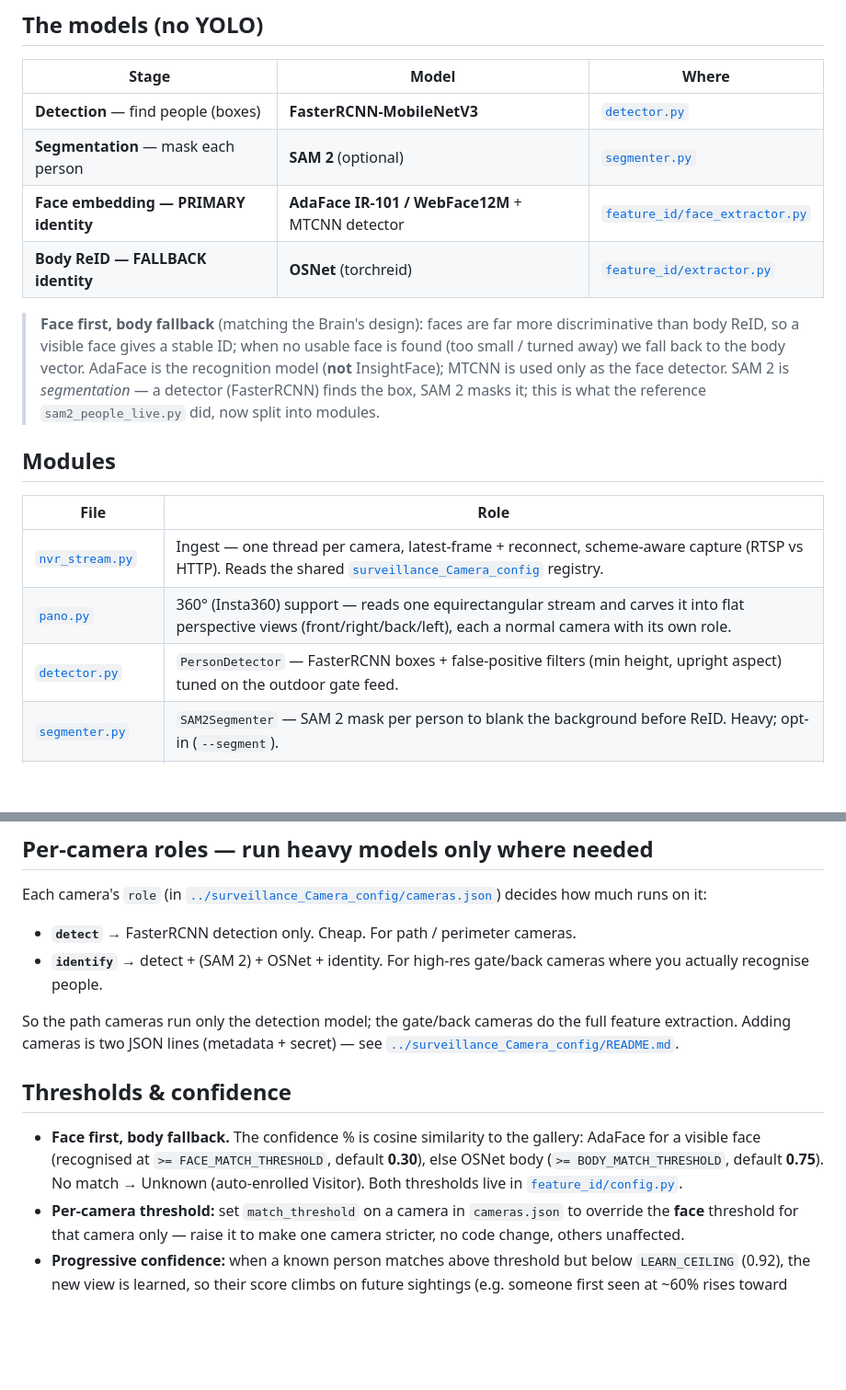
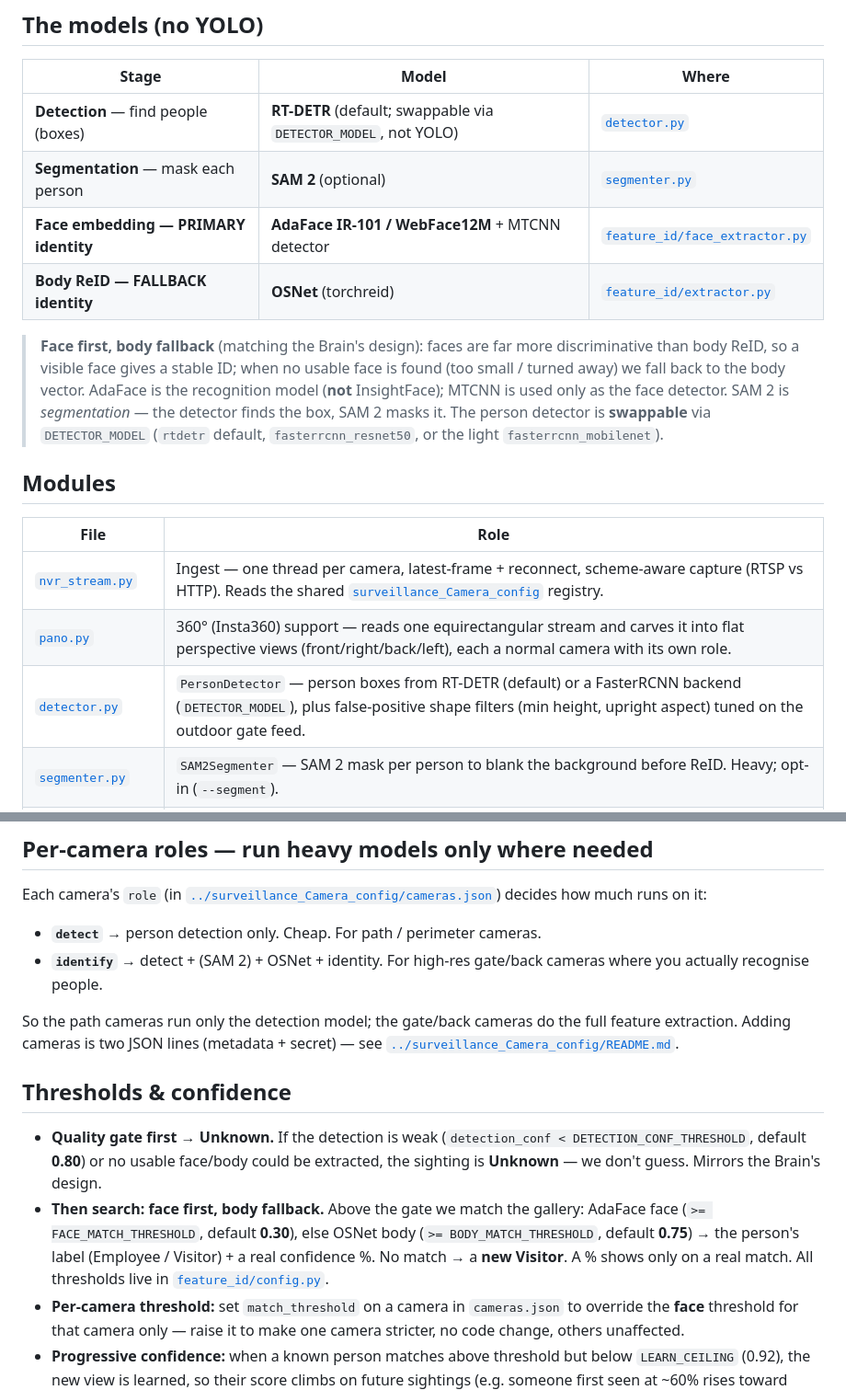
Before and after one commit to Newrro/Surveillance-Antz, a Markdown page: surveillance_AI/README.md, 2 parts joined by grey strips. Shown at 92% size. GitHub-like rendering; blank space fills up the shorter version.

Commit message:
Docs: README reflects RT-DETR detector + Unknown quality-gate flow
- Detection model is RT-DETR (default, swappable via DETECTOR_MODEL); no YOLO.
- Identity: quality gate first (weak detection / no features → Unknown), then
  face→body gallery match → Employee/Visitor + real %, else new Visitor.

Co-Authored-By: Claude Opus 4.8 <noreply@anthropic.com>

```diff
--- a/surveillance_AI/README.md
+++ b/surveillance_AI/README.md
@@ -16,7 +16,7 @@ body-only ReID used to churn a new ID every frame).
 
 | Stage | Model | Where |
 |---|---|---|
-| **Detection** — find people (boxes) | **FasterRCNN-MobileNetV3** | [`detector.py`](detector.py) |
+| **Detection** — find people (boxes) | **RT-DETR** (default; swappable via `DETECTOR_MODEL`, not YOLO) | [`detector.py`](detector.py) |
 | **Segmentation** — mask each person | **SAM 2** (optional) | [`segmenter.py`](segmenter.py) |
 | **Face embedding — PRIMARY identity** | **AdaFace IR-101 / WebFace12M** + MTCNN detector | [`feature_id/face_extractor.py`](feature_id/face_extractor.py) |
 | **Body ReID — FALLBACK identity** | **OSNet** (torchreid) | [`feature_id/extractor.py`](feature_id/extractor.py) |
@@ -25,8 +25,9 @@ body-only ReID used to churn a new ID every frame).
 > discriminative than body ReID, so a visible face gives a stable ID; when no usable
 > face is found (too small / turned away) we fall back to the body vector.
 > AdaFace is the recognition model (**not** InsightFace); MTCNN is used only as the
-> face detector. SAM 2 is *segmentation* — a detector (FasterRCNN) finds the box, SAM 2
-> masks it; this is what the reference `sam2_people_live.py` did, now split into modules.
+> face detector. SAM 2 is *segmentation* — the detector finds the box, SAM 2 masks it.
+> The person detector is **swappable** via `DETECTOR_MODEL` (`rtdetr` default,
+> `fasterrcnn_resnet50`, or the light `fasterrcnn_mobilenet`).
 
 ## Modules
 
@@ -34,7 +35,7 @@ body-only ReID used to churn a new ID every frame).
 |---|---|
 | [`nvr_stream.py`](nvr_stream.py) | Ingest — one thread per camera, latest-frame + reconnect, scheme-aware capture (RTSP vs HTTP). Reads the shared [`surveillance_Camera_config`](../surveillance_Camera_config/) registry. |
 | [`pano.py`](pano.py) | 360° (Insta360) support — reads one equirectangular stream and carves it into flat perspective views (front/right/back/left), each a normal camera with its own role. |
-| [`detector.py`](detector.py) | `PersonDetector` — FasterRCNN boxes + false-positive filters (min height, upright aspect) tuned on the outdoor gate feed. |
+| [`detector.py`](detector.py) | `PersonDetector` — person boxes from RT-DETR (default) or a FasterRCNN backend (`DETECTOR_MODEL`), plus false-positive shape filters (min height, upright aspect) tuned on the outdoor gate feed. |
 | [`segmenter.py`](segmenter.py) | `SAM2Segmenter` — SAM 2 mask per person to blank the background before ReID. Heavy; opt-in (`--segment`). |
 | [`feature_id/`](feature_id/) | Face (AdaFace) + body (OSNet) embeddings and the local identity gallery — face-primary/body-fallback, Employee/Visitor/Unknown + confidence, progressive learning. See [`feature_id/README.md`](feature_id/README.md). |
 | [`pipeline.py`](pipeline.py) | **The producer** — role-aware: detect-only on path cams, full detect→segment→ReID→identity on identify cams; optional `POST /events` to the Brain. |
@@ -46,7 +47,7 @@ body-only ReID used to churn a new ID every frame).
 Each camera's `role` (in [`../surveillance_Camera_config/cameras.json`](../surveillance_Camera_config/cameras.json))
 decides how much runs on it:
 
-- **`detect`** → FasterRCNN detection only. Cheap. For path / perimeter cameras.
+- **`detect`** → person detection only. Cheap. For path / perimeter cameras.
 - **`identify`** → detect + (SAM 2) + OSNet + identity. For high-res gate/back cameras
   where you actually recognise people.
 
@@ -56,10 +57,14 @@ feature extraction. Adding cameras is two JSON lines (metadata + secret) — see
 
 ## Thresholds & confidence
 
-- **Face first, body fallback.** The confidence % is cosine similarity to the gallery:
-  AdaFace for a visible face (recognised at `>= FACE_MATCH_THRESHOLD`, default **0.30**),
-  else OSNet body (`>= BODY_MATCH_THRESHOLD`, default **0.75**). No match → Unknown
-  (auto-enrolled Visitor). Both thresholds live in [`feature_id/config.py`](feature_id/config.py).
+- **Quality gate first → Unknown.** If the detection is weak (`detection_conf <
+  DETECTION_CONF_THRESHOLD`, default **0.80**) or no usable face/body could be
+  extracted, the sighting is **Unknown** — we don't guess. Mirrors the Brain's design.
+- **Then search: face first, body fallback.** Above the gate we match the gallery:
+  AdaFace face (`>= FACE_MATCH_THRESHOLD`, default **0.30**), else OSNet body
+  (`>= BODY_MATCH_THRESHOLD`, default **0.75**) → the person's label (Employee /
+  Visitor) + a real confidence %. No match → a **new Visitor**. A % shows only on a
+  real match. All thresholds live in [`feature_id/config.py`](feature_id/config.py).
 - **Per-camera threshold:** set `match_threshold` on a camera in `cameras.json` to
   override the **face** threshold for that camera only — raise it to make one camera
   stricter, no code change, others unaffected.
```
